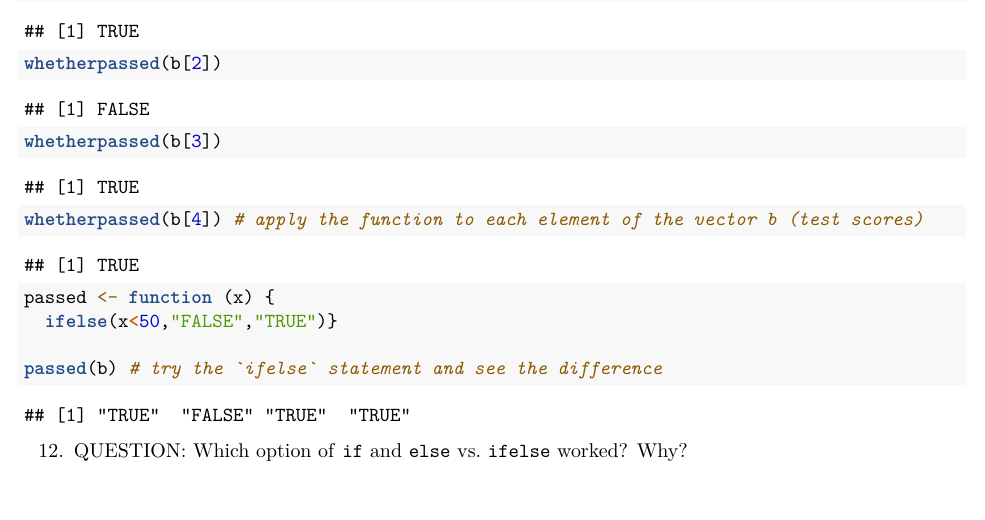
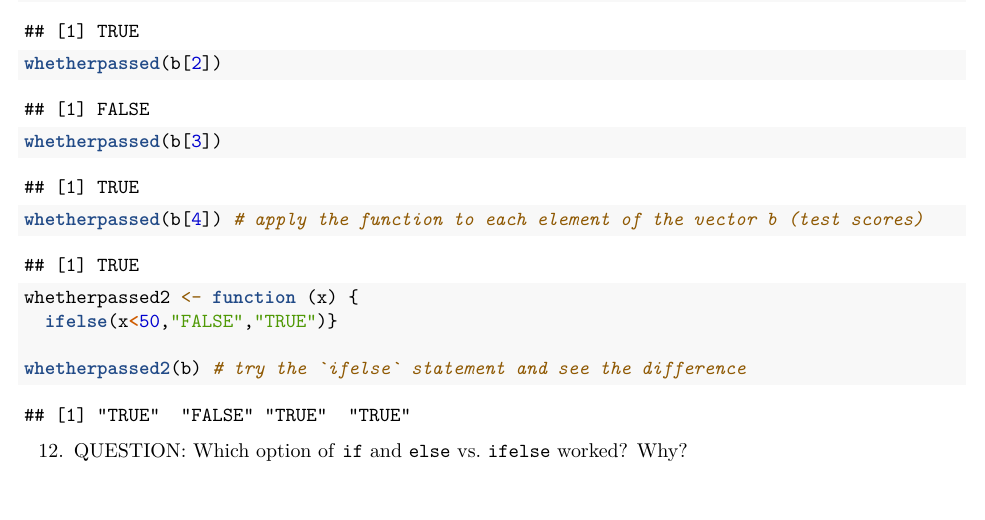
Before and after one commit to yz470/Environmental_Data_Analytics, an R Markdown document (Assignments/A02_CodingBasics.Rmd): part of page 2 of 3, cut so that both start at the same text. Rendered offline with R 4.5, knitr and Pandoc, then LaTeX, with nearby package versions.

Commit message:
Edited the answers

````diff
--- a/Assignments/A02_CodingBasics.Rmd
+++ b/Assignments/A02_CodingBasics.Rmd
@@ -93,10 +93,10 @@ whetherpassed(b[2])
 whetherpassed(b[3])
 whetherpassed(b[4]) # apply the function to each element of the vector b (test scores)
 
-passed <- function (x) {
+whetherpassed2 <- function (x) {
   ifelse(x<50,"FALSE","TRUE")}
 
-passed(b) # try the `ifelse` statement and see the difference
+whetherpassed2(b) # try the `ifelse` statement and see the difference
 
 ```
 
````
